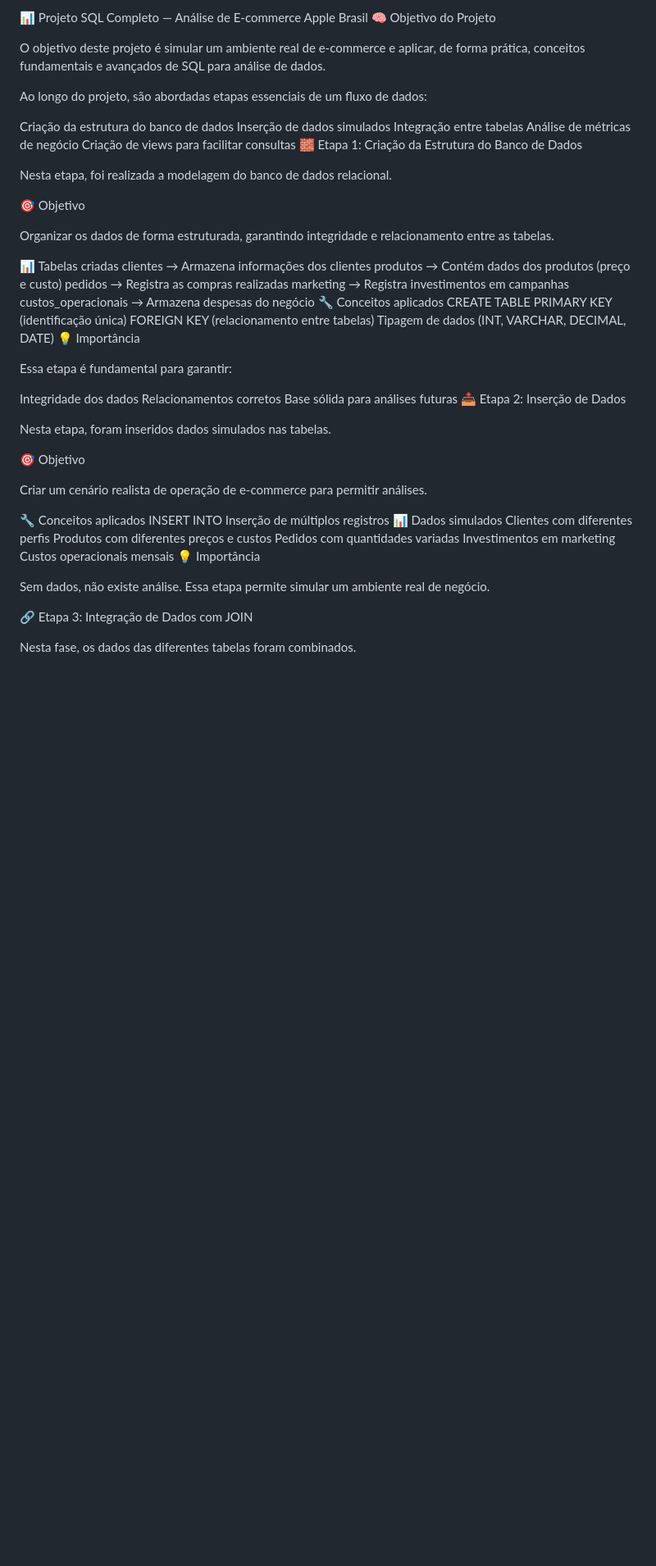
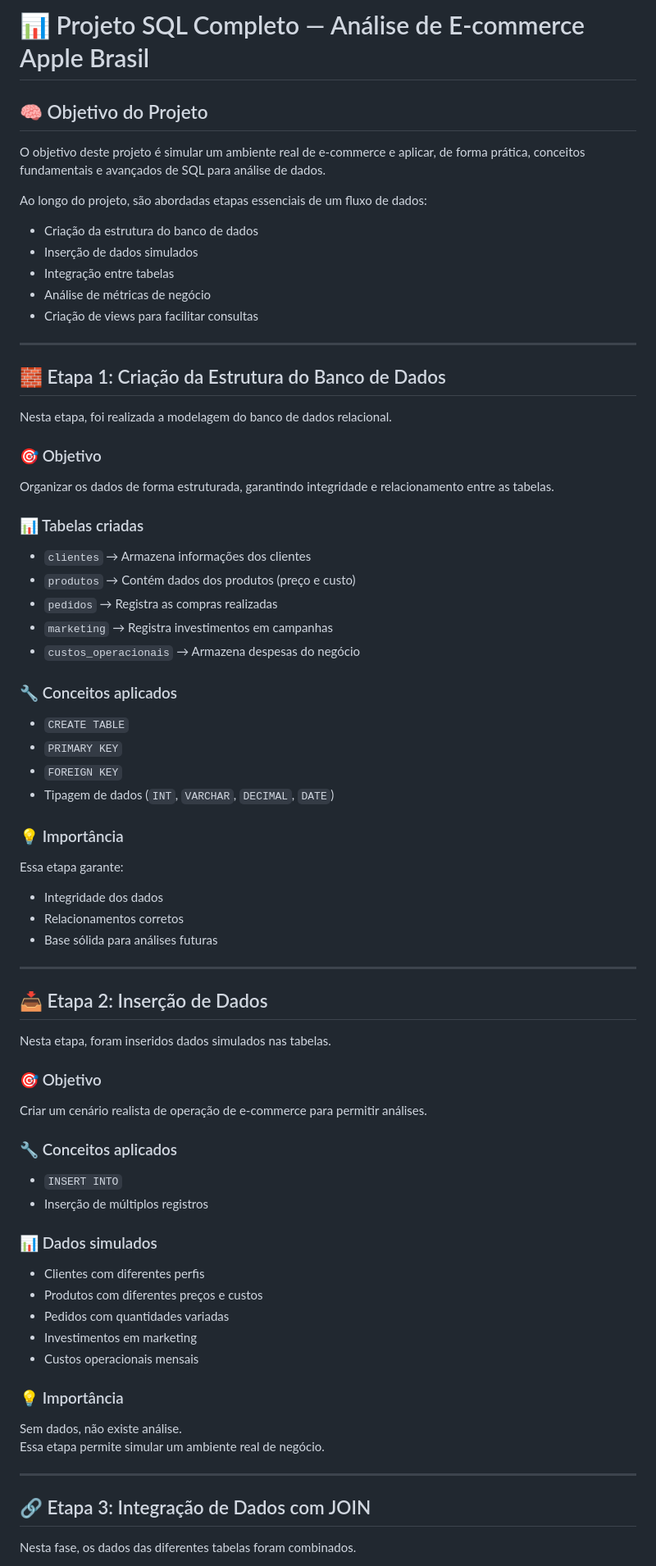
Before and after one commit to JulianoPastorini/sql-ecommerce-analytics, a Markdown page: README.md, the part around one of its changes. Shown at 82% size. GitHub-like rendering; blank space fills up the shorter version.

```diff
--- a/README.md
+++ b/README.md
@@ -1,64 +1,78 @@
-📊 Projeto SQL Completo — Análise de E-commerce Apple Brasil
-🧠 Objetivo do Projeto
+# 📊 Projeto SQL Completo — Análise de E-commerce Apple Brasil
+
+## 🧠 Objetivo do Projeto
 
 O objetivo deste projeto é simular um ambiente real de e-commerce e aplicar, de forma prática, conceitos fundamentais e avançados de SQL para análise de dados.
 
 Ao longo do projeto, são abordadas etapas essenciais de um fluxo de dados:
 
-Criação da estrutura do banco de dados
-Inserção de dados simulados
-Integração entre tabelas
-Análise de métricas de negócio
-Criação de views para facilitar consultas
-🧱 Etapa 1: Criação da Estrutura do Banco de Dados
+- Criação da estrutura do banco de dados
+- Inserção de dados simulados
+- Integração entre tabelas
+- Análise de métricas de negócio
+- Criação de views para facilitar consultas
+
+---
+
+## 🧱 Etapa 1: Criação da Estrutura do Banco de Dados
 
 Nesta etapa, foi realizada a modelagem do banco de dados relacional.
 
-🎯 Objetivo
-
+### 🎯 Objetivo
 Organizar os dados de forma estruturada, garantindo integridade e relacionamento entre as tabelas.
 
-📊 Tabelas criadas
-clientes → Armazena informações dos clientes
-produtos → Contém dados dos produtos (preço e custo)
-pedidos → Registra as compras realizadas
-marketing → Registra investimentos em campanhas
-custos_operacionais → Armazena despesas do negócio
-🔧 Conceitos aplicados
-CREATE TABLE
-PRIMARY KEY (identificação única)
-FOREIGN KEY (relacionamento entre tabelas)
-Tipagem de dados (INT, VARCHAR, DECIMAL, DATE)
-💡 Importância
+### 📊 Tabelas criadas
 
-Essa etapa é fundamental para garantir:
+- `clientes` → Armazena informações dos clientes
+- `produtos` → Contém dados dos produtos (preço e custo)
+- `pedidos` → Registra as compras realizadas
+- `marketing` → Registra investimentos em campanhas
+- `custos_operacionais` → Armazena despesas do negócio
 
-Integridade dos dados
-Relacionamentos corretos
-Base sólida para análises futuras
-📥 Etapa 2: Inserção de Dados
+### 🔧 Conceitos aplicados
+
+- `CREATE TABLE`
+- `PRIMARY KEY`
+- `FOREIGN KEY`
+- Tipagem de dados (`INT`, `VARCHAR`, `DECIMAL`, `DATE`)
+
+### 💡 Importância
+
+Essa etapa garante:
+- Integridade dos dados
+- Relacionamentos corretos
+- Base sólida para análises futuras
+
+---
+
+## 📥 Etapa 2: Inserção de Dados
 
 Nesta etapa, foram inseridos dados simulados nas tabelas.
 
-🎯 Objetivo
-
+### 🎯 Objetivo
 Criar um cenário realista de operação de e-commerce para permitir análises.
 
-🔧 Conceitos aplicados
-INSERT INTO
-Inserção de múltiplos registros
-📊 Dados simulados
-Clientes com diferentes perfis
-Produtos com diferentes preços e custos
-Pedidos com quantidades variadas
-Investimentos em marketing
-Custos operacionais mensais
-💡 Importância
+### 🔧 Conceitos aplicados
+
+- `INSERT INTO`
+- Inserção de múltiplos registros
+
+### 📊 Dados simulados
+
+- Clientes com diferentes perfis
+- Produtos com diferentes preços e custos
+- Pedidos com quantidades variadas
+- Investimentos em marketing
+- Custos operacionais mensais
+
+### 💡 Importância
 
 Sem dados, não existe análise.
 Essa etapa permite simular um ambiente real de negócio.
 
-🔗 Etapa 3: Integração de Dados com JOIN
+---
+
+## 🔗 Etapa 3: Integração de Dados com JOIN
 
 Nesta fase, os dados das diferentes tabelas foram combinados.
 
```
Also changed, not shown: other parts of README.md (+87 -63 lines).
